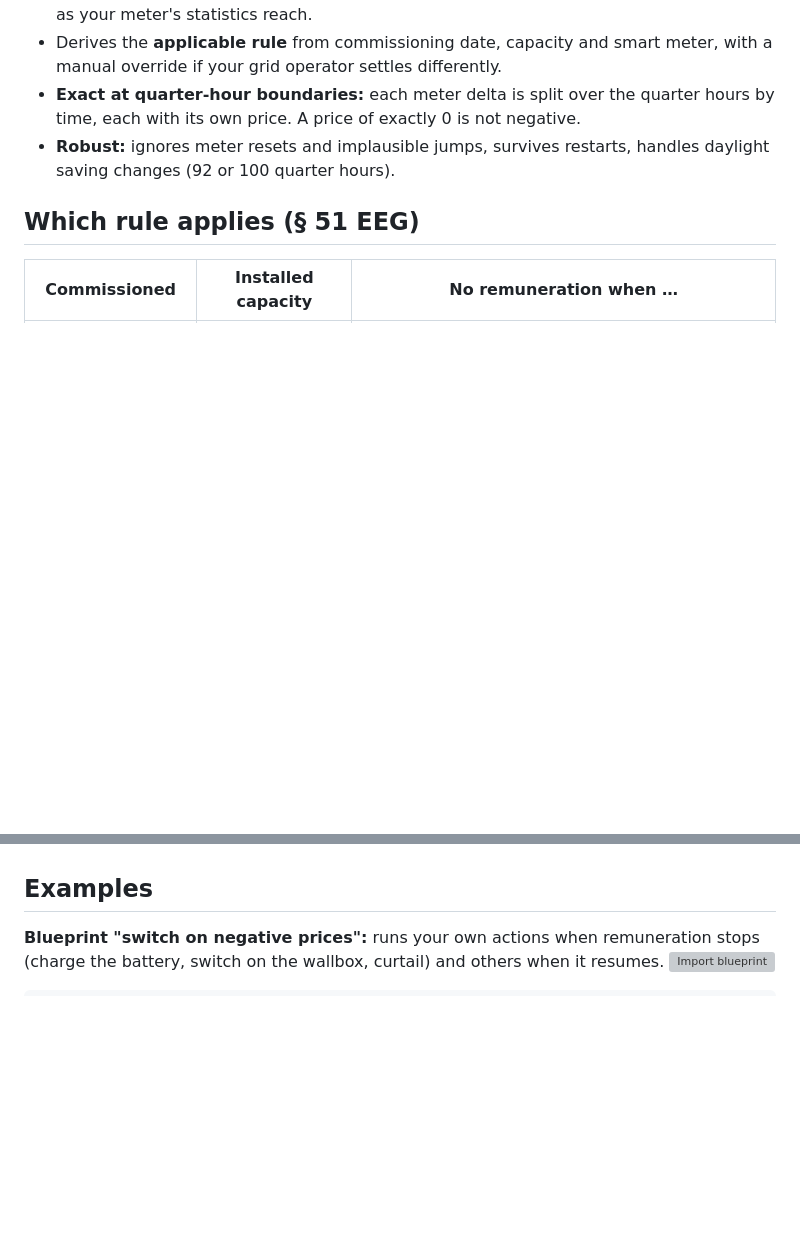
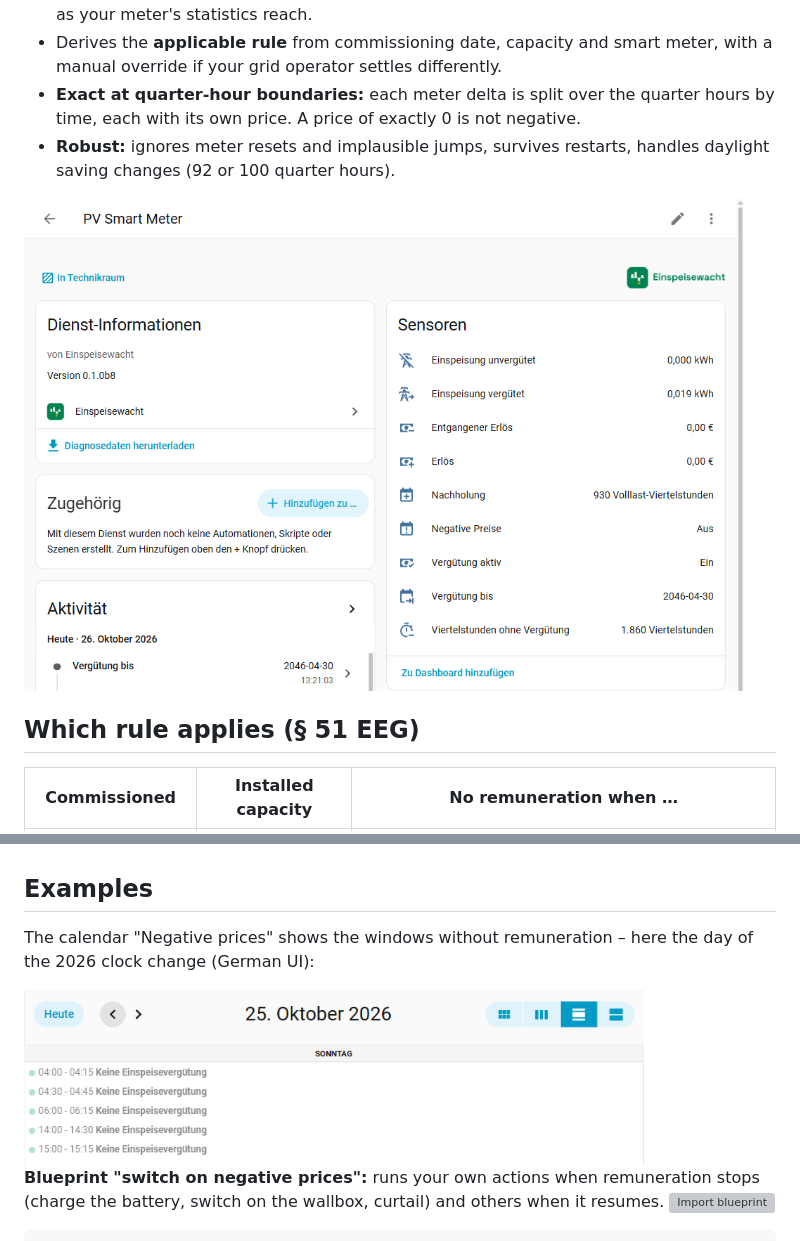
Before and after one commit to einspeisewacht/integration, a Markdown page: README.en.md, 2 parts joined by grey strips. Rendered like a GitHub page; pictures changed too: assets/screenshots/geraet.png (added), assets/screenshots/kalender.png (added); blank space fills up the shorter version; grey boxes are pictures that could not be loaded.

```diff
--- a/README.en.md
+++ b/README.en.md
@@ -27,6 +27,8 @@ The integration's UI is available in German and English and follows your Home As
 - Derives the **applicable rule** from commissioning date, capacity and smart meter, with a manual override if your grid operator settles differently.
 - **Exact at quarter-hour boundaries:** each meter delta is split over the quarter hours by time, each with its own price. A price of exactly 0 is not negative.
 - **Robust:** ignores meter resets and implausible jumps, survives restarts, handles daylight saving changes (92 or 100 quarter hours).
+
+<img src="https://raw.githubusercontent.com/einspeisewacht/integration/main/assets/screenshots/geraet.png" alt="Device page of a plant with all sensors (German UI)" width="720">
 
 ## Which rule applies (§ 51 EEG)
 
@@ -114,6 +118,11 @@ data:
 It computes like the report and writes the hours **before** the first existing statistic into the long-term statistics of the four total sensors; later sums are shifted to match. Requires the SMARD option (its download finished) and at least one hour of statistics for the sensors. **This changes the statistics database – make a backup first.** A second call finds nothing left to import.
 
 ## Examples
+
+The calendar "Negative prices" shows the windows without remuneration – here the day of the 2026 clock change (German UI):
+
+<img src="https://raw.githubusercontent.com/einspeisewacht/integration/main/assets/screenshots/kalender.png" alt="Calendar with five windows without remuneration on 25 Oct 2026" width="620">
+
 
 **Blueprint "switch on negative prices":** runs your own actions when remuneration stops (charge the battery, switch on the wallbox, curtail) and others when it resumes. [![Import blueprint](https://my.home-assistant.io/badges/blueprint_import.svg)](https://my.home-assistant.io/redirect/blueprint_import/?blueprint_url=https%3A%2F%2Fgithub.com%2Feinspeisewacht%2Fintegration%2Fblob%2Fmain%2Fblueprints%2Fautomation%2Feinspeisewacht%2Fvergutung_aus_an.yaml)
 
```
Also changed, not shown: other parts of README.en.md (+2 -0 lines), CHANGELOG.md (+4 -0 lines), README.md (+30 -0 lines), assets/screenshots/einrichtung_regel.png (added), assets/screenshots/integration.png (added).
